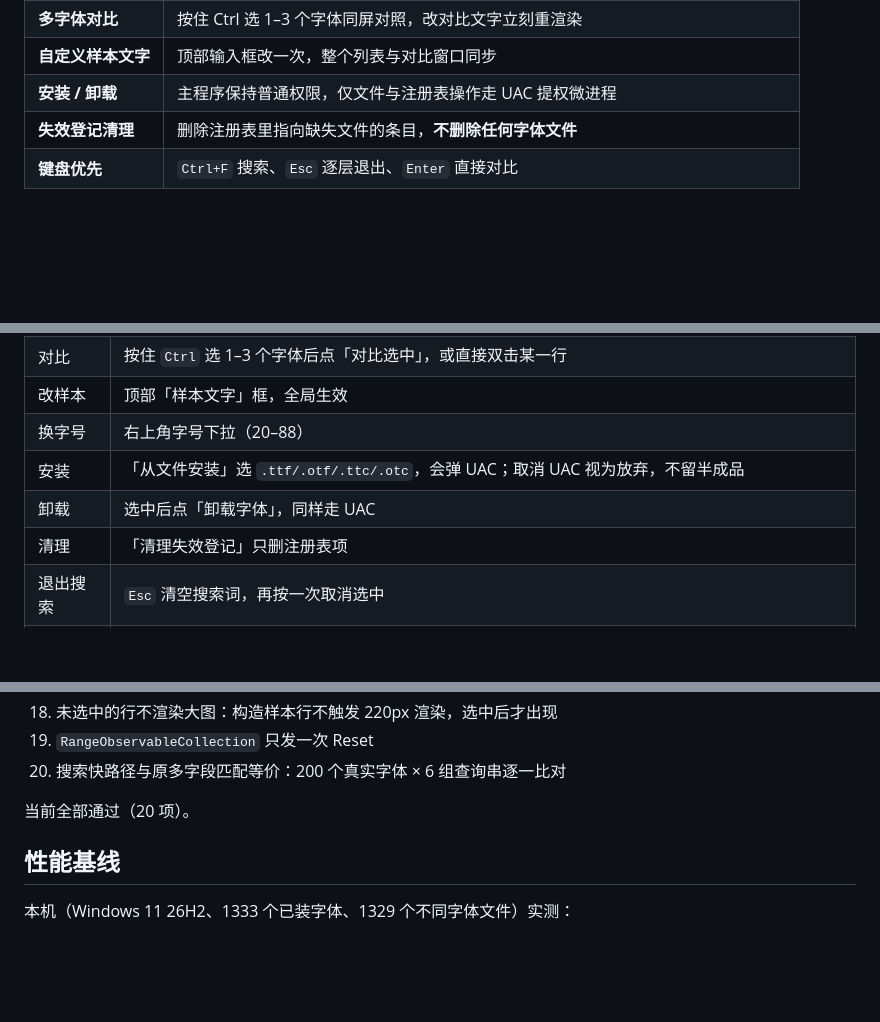
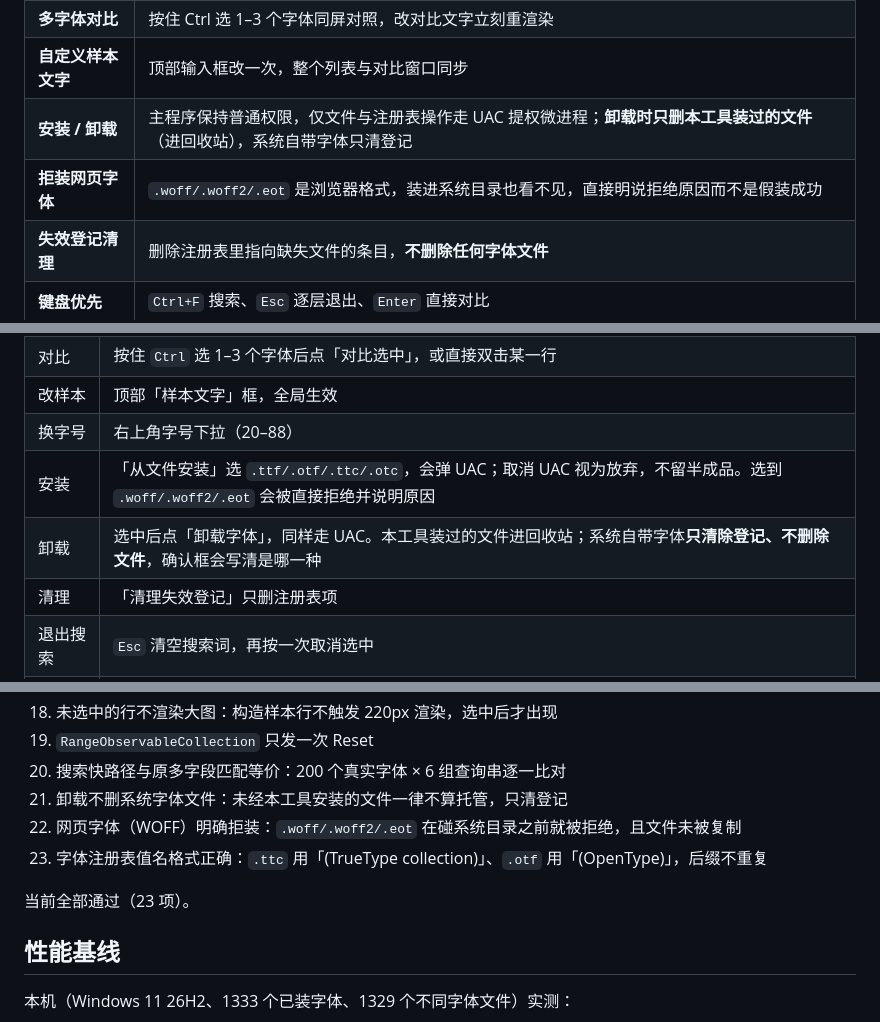
Before and after one commit to DHA404/find-font, a Markdown page: README.md, 3 parts joined by grey strips. Drawn GitHub-style; blank space fills up the shorter version.

```diff
--- a/README.md
+++ b/README.md
@@ -48,7 +48,8 @@ find-font 对这三件事的处理分别是：全部字体离屏渲染成位图
 | **分类与风格筛选** | 全部 / 中文 / 西文 / 其他，全部 / 常规 / 粗体 / 斜体，计数随筛选实时刷新 |
 | **多字体对比** | 按住 Ctrl 选 1–3 个字体同屏对照，改对比文字立刻重渲染 |
 | **自定义样本文字** | 顶部输入框改一次，整个列表与对比窗口同步 |
-| **安装 / 卸载** | 主程序保持普通权限，仅文件与注册表操作走 UAC 提权微进程 |
+| **安装 / 卸载** | 主程序保持普通权限，仅文件与注册表操作走 UAC 提权微进程；**卸载时只删本工具装过的文件**（进回收站），系统自带字体只清登记 |
+| **拒装网页字体** | `.woff/.woff2/.eot` 是浏览器格式，装进系统目录也看不见，直接明说拒绝原因而不是假装成功 |
 | **失效登记清理** | 删除注册表里指向缺失文件的条目，**不删除任何字体文件** |
 | **键盘优先** | `Ctrl+F` 搜索、`Esc` 逐层退出、`Enter` 直接对比 |
 
@@ -82,8 +83,8 @@ find-font 对这三件事的处理分别是：全部字体离屏渲染成位图
 | 对比 | 按住 `Ctrl` 选 1–3 个字体后点「对比选中」，或直接双击某一行 |
 | 改样本 | 顶部「样本文字」框，全局生效 |
 | 换字号 | 右上角字号下拉（20–88） |
-| 安装 | 「从文件安装」选 `.ttf/.otf/.ttc/.otc`，会弹 UAC；取消 UAC 视为放弃，不留半成品 |
-| 卸载 | 选中后点「卸载字体」，同样走 UAC |
+| 安装 | 「从文件安装」选 `.ttf/.otf/.ttc/.otc`，会弹 UAC；取消 UAC 视为放弃，不留半成品。选到 `.woff/.woff2/.eot` 会被直接拒绝并说明原因 |
+| 卸载 | 选中后点「卸载字体」，同样走 UAC。本工具装过的文件进回收站；系统自带字体**只清除登记、不删除文件**，确认框会写清是哪一种 |
 | 清理 | 「清理失效登记」只删注册表项 |
 | 退出搜索 | `Esc` 清空搜索词，再按一次取消选中 |
 | 对比窗口 | `Enter`，或双击列表行 |
@@ -224,8 +227,11 @@ build.cmd test
 18. 未选中的行不渲染大图：构造样本行不触发 220px 渲染，选中后才出现
 19. `RangeObservableCollection` 只发一次 Reset
 20. 搜索快路径与原多字段匹配等价：200 个真实字体 × 6 组查询串逐一比对
+21. 卸载不删系统字体文件：未经本工具安装的文件一律不算托管，只清登记
+22. 网页字体（WOFF）明确拒装：`.woff/.woff2/.eot` 在碰系统目录之前就被拒绝，且文件未被复制
+23. 字体注册表值名格式正确：`.ttc` 用「(TrueType collection)」、`.otf` 用「(OpenType)」，后缀不重复
 
-当前全部通过（20 项）。
+当前全部通过（23 项）。
 
 ## 性能基线
 
```
Also changed, not shown: other parts of README.md (+2 -0 lines), docs/icon.png (added), docs/screenshot.png, 9 other files.
